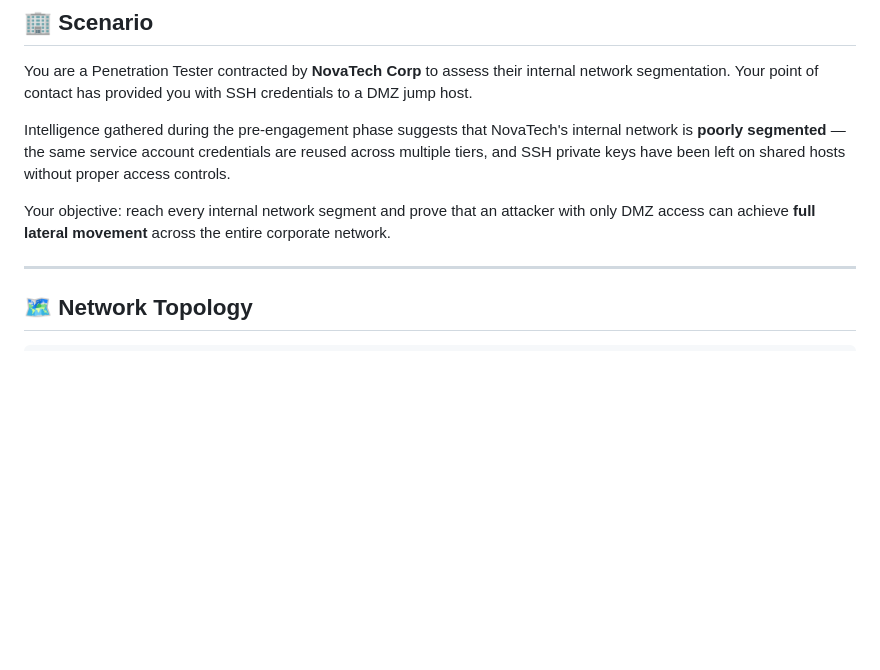
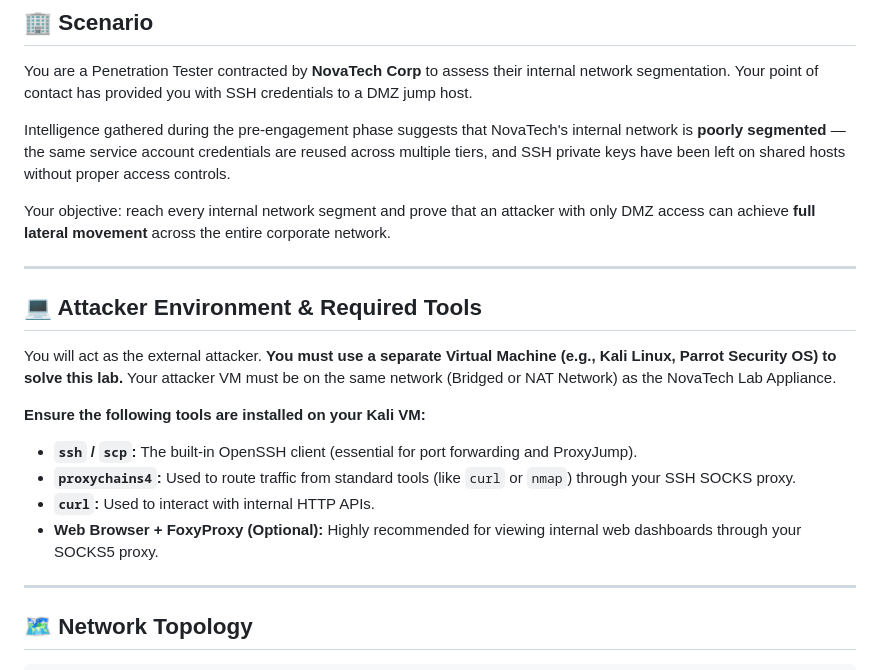
Before and after one commit to Abdelrhman-Mohamedd/EHPT_03, a Markdown page: STUDENT_LAB_MANUAL.md, the part around the change. GitHub-like rendering; blank space fills up the shorter version.

Commit message:
Add attacker VM and tools requirements to student manuals

```diff
--- a/STUDENT_LAB_MANUAL.md
+++ b/STUDENT_LAB_MANUAL.md
@@ -24,6 +24,18 @@ You are a Penetration Tester contracted by **NovaTech Corp** to assess their int
 Intelligence gathered during the pre-engagement phase suggests that NovaTech's internal network is **poorly segmented** — the same service account credentials are reused across multiple tiers, and SSH private keys have been left on shared hosts without proper access controls.
 
 Your objective: reach every internal network segment and prove that an attacker with only DMZ access can achieve **full lateral movement** across the entire corporate network.
+
+---
+
+## 💻 Attacker Environment & Required Tools
+
+You will act as the external attacker. **You must use a separate Virtual Machine (e.g., Kali Linux, Parrot Security OS) to solve this lab.** Your attacker VM must be on the same network (Bridged or NAT Network) as the NovaTech Lab Appliance.
+
+**Ensure the following tools are installed on your Kali VM:**
+* **`ssh` / `scp`:** The built-in OpenSSH client (essential for port forwarding and ProxyJump).
+* **`proxychains4`:** Used to route traffic from standard tools (like `curl` or `nmap`) through your SSH SOCKS proxy.
+* **`curl`:** Used to interact with internal HTTP APIs.
+* **Web Browser + FoxyProxy (Optional):** Highly recommended for viewing internal web dashboards through your SOCKS5 proxy.
 
 ---
 
```
Also changed, not shown: INSTRUCTOR_WALKTHROUGH.md (added, +78 -0 lines), STUDENT_QUICKSTART.md (+11 -0 lines).
